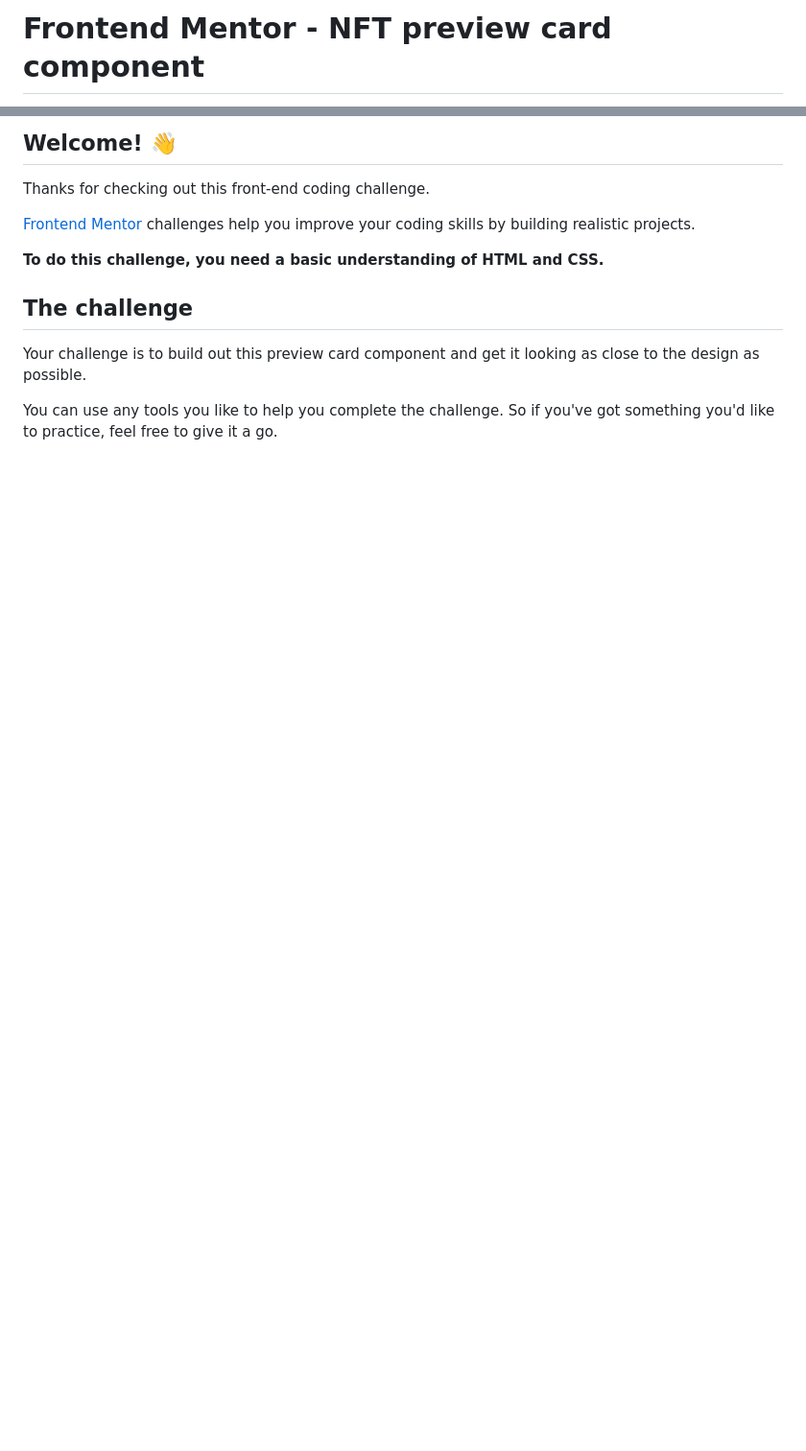
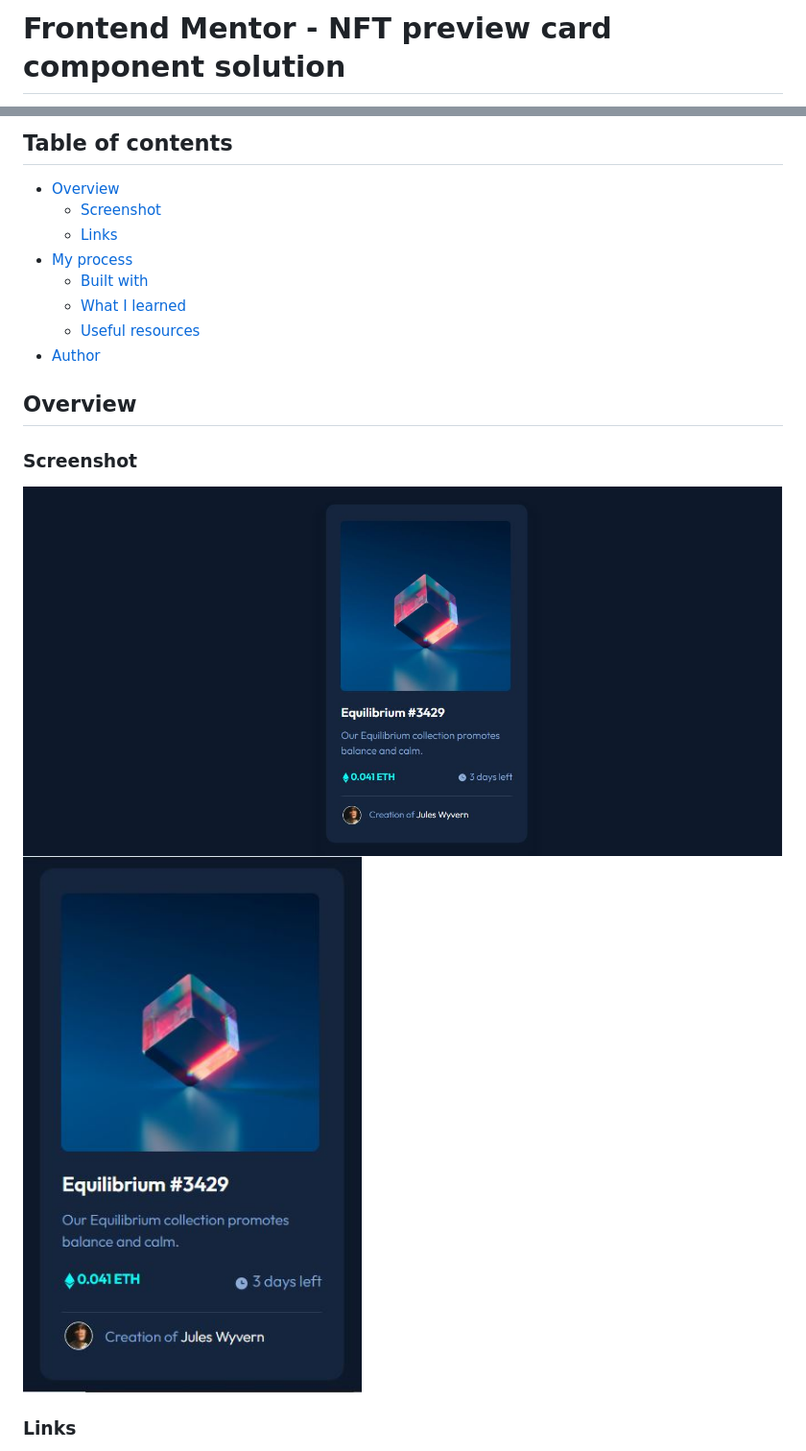
Before and after one commit to frank-itachi/Web-Development, a Markdown page: nft-preview-card-component/README.md, 2 parts joined by grey strips. Shown: that part at 96% size. GitHub-like rendering; pictures changed too: nft-preview-card-component/images/screenshot1.JPG (added), nft-preview-card-component/images/screenshot2.JPG (added); blank space fills up the shorter version.

Commit message:
NFT Preview Card Component finished

```diff
--- a/nft-preview-card-component/README.md
+++ b/nft-preview-card-component/README.md
@@ -1,2 +1,2 @@
-# Frontend Mentor - NFT preview card component
+# Frontend Mentor - NFT preview card component solution
 
@@ -4,15 +4,22 @@
 
-## Welcome! 👋
+## Table of contents
 
-Thanks for checking out this front-end coding challenge.
+- [Overview](#overview)
+  - [Screenshot](#screenshot)
+  - [Links](#Links)
+- [My process](#my-process)
+  - [Built with](#built-with)
+  - [What I learned](#what-i-learned)
+  - [Useful resources](#useful-resources)
+- [Author](#author)
 
-[Frontend Mentor](https://www.frontendmentor.io) challenges help you improve your coding skills by building realistic projects.
+## Overview
 
-**To do this challenge, you need a basic understanding of HTML and CSS.**
+### Screenshot
 
-## The challenge
+![](./images/screenshot1.JPG)
+![](./images/screenshot2.JPG)
 
-Your challenge is to build out this preview card component and get it looking as close to the design as possible.
 
-You can use any tools you like to help you complete the challenge. So if you've got something you'd like to practice, feel free to give it a go.
+### Links
 
```
Also changed, not shown: other parts of nft-preview-card-component/README.md (+34 -62 lines), nft-preview-card-component/README-template.md (deleted, +0 -111 lines), 2 other files.
